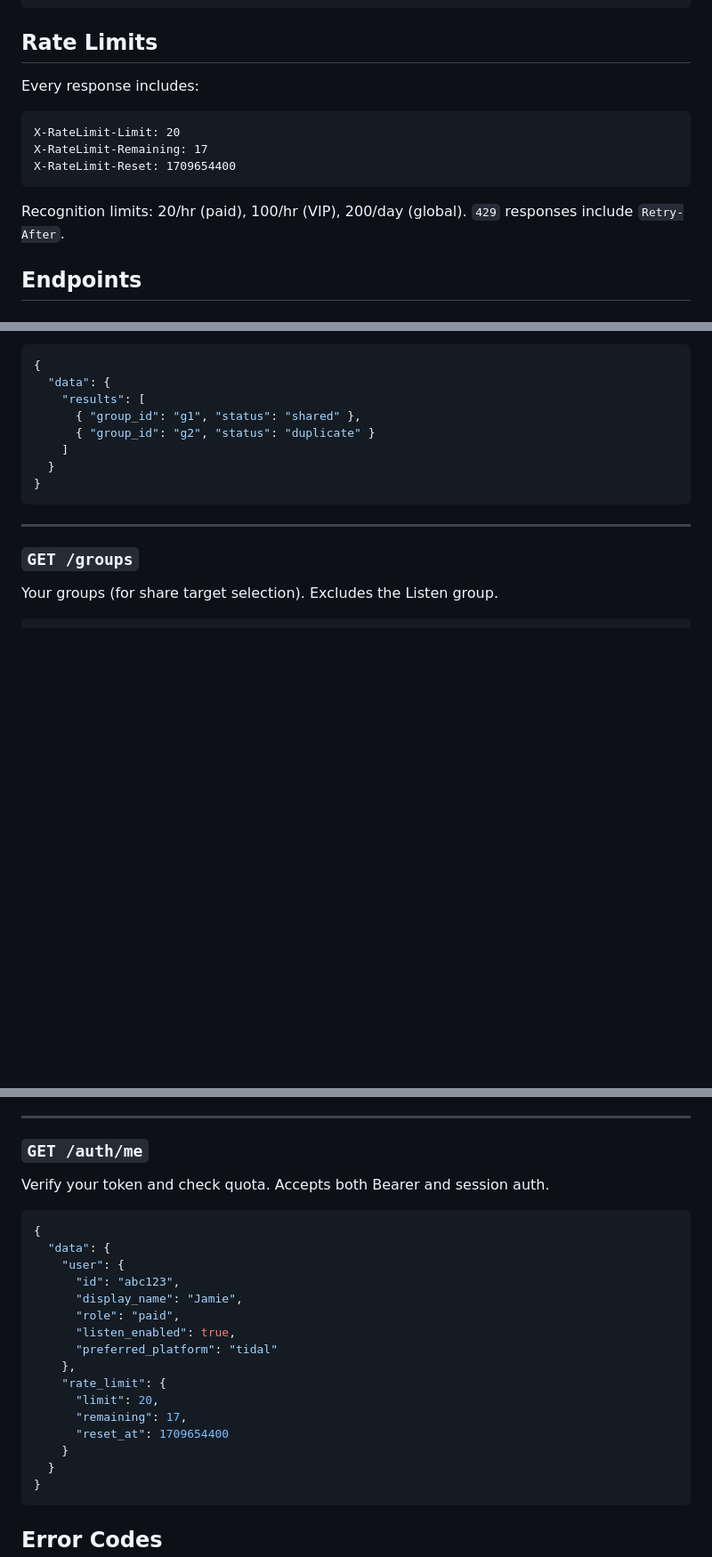
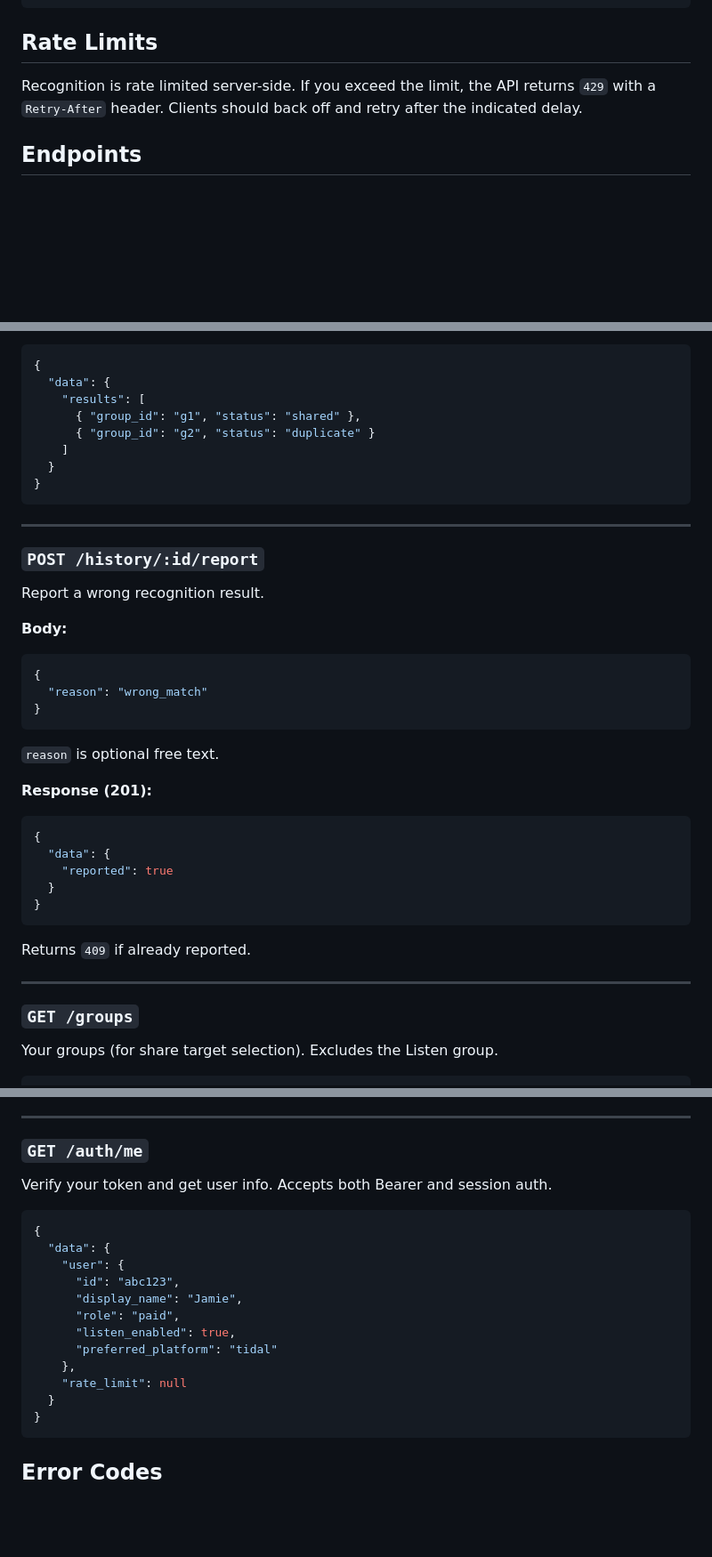
Before and after one commit to jbaddnz/mixmates-listener-api, a Markdown page: README.md, 3 parts joined by grey strips. Shown at 89% size. Rendered like a GitHub page; blank space fills up the shorter version.

Commit message:
Add report endpoint, update /auth/me rate_limit to null

````diff
--- a/README.md
+++ b/README.md
@@ -73,16 +73,7 @@ curl -X POST \
 
 ## Rate Limits
 
-Every response includes:
-
-```
-X-RateLimit-Limit: 20
-X-RateLimit-Remaining: 17
-X-RateLimit-Reset: 1709654400
-```
-
-Recognition limits: 20/hr (paid), 100/hr (VIP), 200/day (global).
-`429` responses include `Retry-After`.
+Recognition is rate limited server-side. If you exceed the limit, the API returns `429` with a `Retry-After` header. Clients should back off and retry after the indicated delay.
 
 ## Endpoints
 
@@ -221,6 +212,34 @@ Max 20 groups per request. You must be a member of each group.
 
 ---
 
+### `POST /history/:id/report`
+
+Report a wrong recognition result.
+
+**Body:**
+
+```json
+{
+  "reason": "wrong_match"
+}
+```
+
+`reason` is optional free text.
+
+**Response (201):**
+
+```json
+{
+  "data": {
+    "reported": true
+  }
+}
+```
+
+Returns `409` if already reported.
+
+---
+
 ### `GET /groups`
 
 Your groups (for share target selection). Excludes the Listen group.
@@ -295,7 +314,7 @@ Revoke your current token. All tokens issued before this point become invalid. *
 
 ### `GET /auth/me`
 
-Verify your token and check quota. Accepts both Bearer and session auth.
+Verify your token and get user info. Accepts both Bearer and session auth.
 
 ```json
 {
@@ -307,11 +326,7 @@ Verify your token and check quota. Accepts both Bearer and session auth.
       "listen_enabled": true,
       "preferred_platform": "tidal"
     },
-    "rate_limit": {
-      "limit": 20,
-      "remaining": 17,
-      "reset_at": 1709654400
-    }
+    "rate_limit": null
   }
 }
 ```
````
Also changed, not shown: other parts of README.md (+3 -2 lines).
